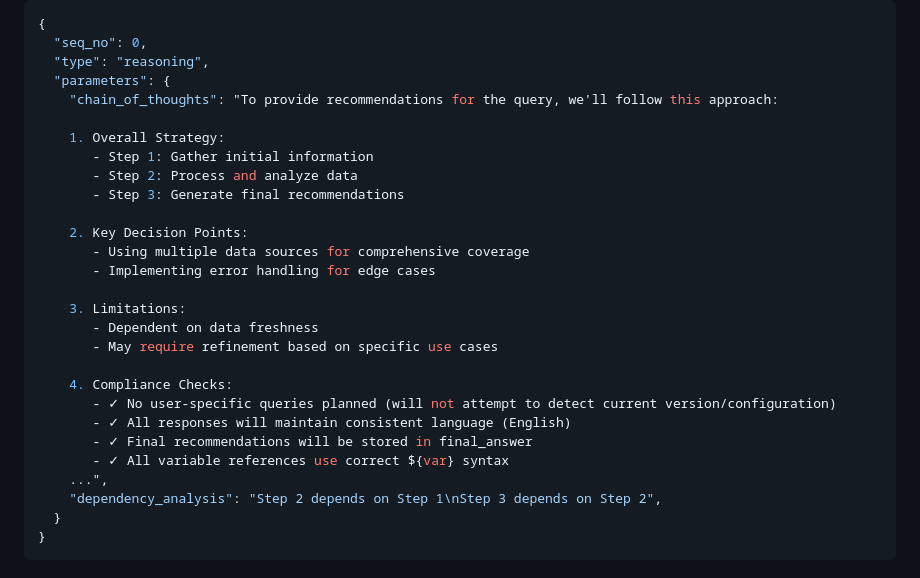
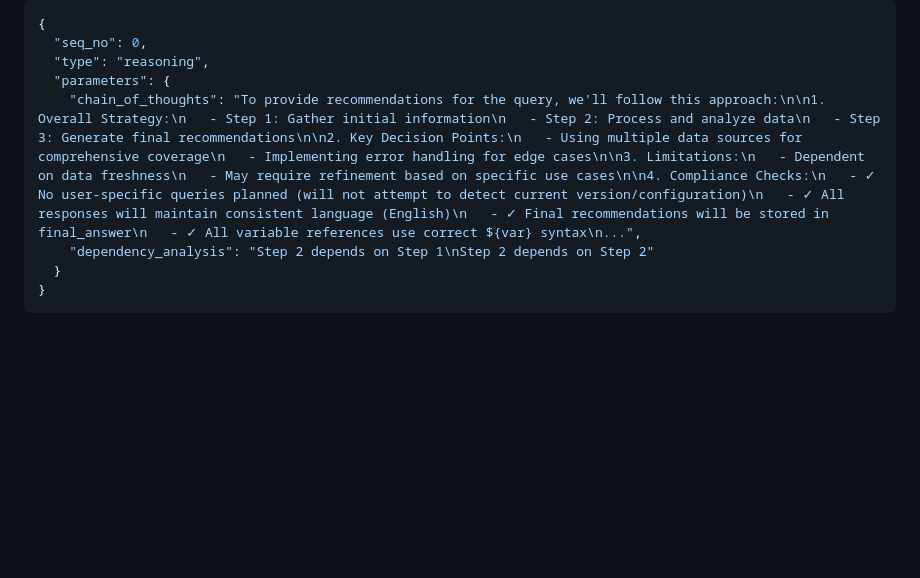
Before and after one commit to ngaut/stackvm, a Markdown page: spec.md, the part around the change. Rendered like a GitHub page; blank space fills up the shorter version.

````diff
--- a/spec.md
+++ b/spec.md
@@ -158,28 +158,8 @@ Below is an example where the calling type is configured to use the `llm_generat
   "seq_no": 0,
   "type": "reasoning",
   "parameters": {
-    "chain_of_thoughts": "To provide recommendations for the query, we'll follow this approach:
-
-    1. Overall Strategy:
-       - Step 1: Gather initial information
-       - Step 2: Process and analyze data
-       - Step 3: Generate final recommendations
-
-    2. Key Decision Points:
-       - Using multiple data sources for comprehensive coverage
-       - Implementing error handling for edge cases
-
-    3. Limitations:
-       - Dependent on data freshness
-       - May require refinement based on specific use cases
-
-    4. Compliance Checks:
-       - ✓ No user-specific queries planned (will not attempt to detect current version/configuration)
-       - ✓ All responses will maintain consistent language (English)
-       - ✓ Final recommendations will be stored in final_answer
-       - ✓ All variable references use correct ${var} syntax
-    ...",
-    "dependency_analysis": "Step 2 depends on Step 1\nStep 3 depends on Step 2",
+    "chain_of_thoughts": "To provide recommendations for the query, we'll follow this approach:\n\n1. Overall Strategy:\n   - Step 1: Gather initial information\n   - Step 2: Process and analyze data\n   - Step 3: Generate final recommendations\n\n2. Key Decision Points:\n   - Using multiple data sources for comprehensive coverage\n   - Implementing error handling for edge cases\n\n3. Limitations:\n   - Dependent on data freshness\n   - May require refinement based on specific use cases\n\n4. Compliance Checks:\n   - ✓ No user-specific queries planned (will not attempt to detect current version/configuration)\n   - ✓ All responses will maintain consistent language (English)\n   - ✓ Final recommendations will be stored in final_answer\n   - ✓ All variable references use correct ${var} syntax\n...",
+    "dependency_analysis": "Step 2 depends on Step 1\nStep 2 depends on Step 2"
   }
 }
 ```
````
Also changed, not shown: plan_example.md (+1 -43 lines).
